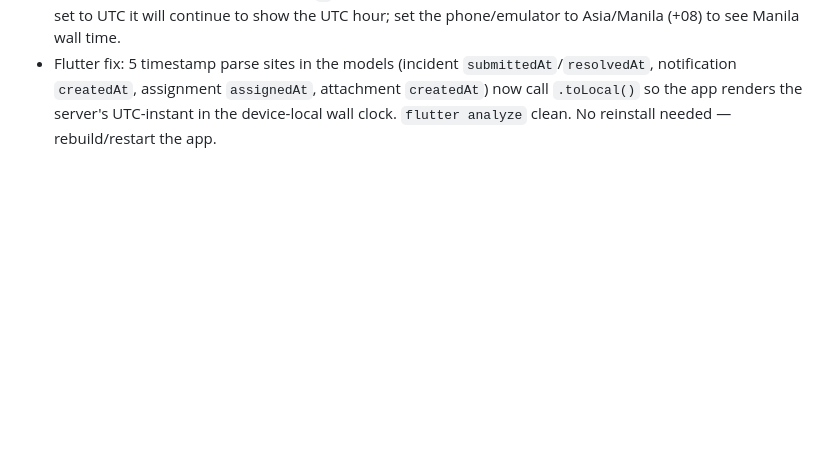
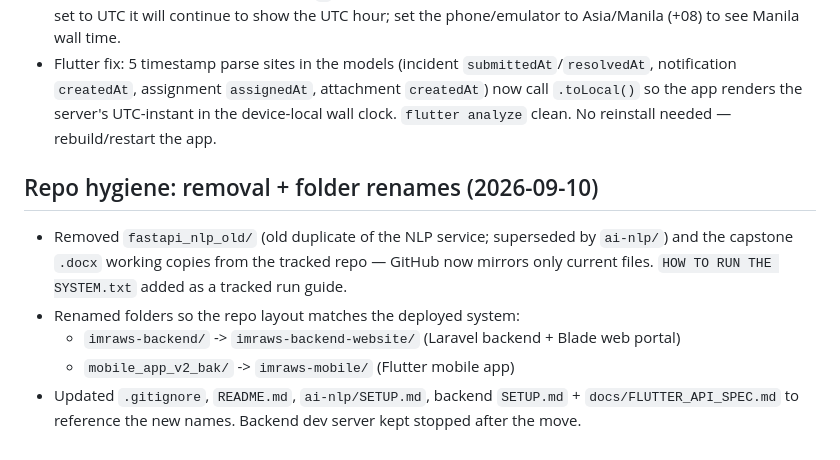
Before and after one commit to SysArcDCMS/Capstone-Project, a Markdown page: IMRAWS-NLP-DOC-SYNC-CHANGES.md, the part around the change. Rendered like a GitHub page; blank space fills up the shorter version.

Commit message:
docs: record repo cleanup and folder renames in changelog

```diff
--- a/IMRAWS-NLP-DOC-SYNC-CHANGES.md
+++ b/IMRAWS-NLP-DOC-SYNC-CHANGES.md
@@ -187,3 +187,14 @@ Flutter app unchanged (already polls `GET /api/notifications`).
   notification `createdAt`, assignment `assignedAt`, attachment `createdAt`) now call `.toLocal()`
   so the app renders the server's UTC-instant in the device-local wall clock. `flutter analyze`
   clean. No reinstall needed — rebuild/restart the app.
+
+## Repo hygiene: removal + folder renames (2026-09-10)
+
+- Removed `fastapi_nlp_old/` (old duplicate of the NLP service; superseded by `ai-nlp/`) and the
+  capstone `.docx` working copies from the tracked repo — GitHub now mirrors only current files.
+  `HOW TO RUN THE SYSTEM.txt` added as a tracked run guide.
+- Renamed folders so the repo layout matches the deployed system:
+  - `imraws-backend/` -> `imraws-backend-website/` (Laravel backend + Blade web portal)
+  - `mobile_app_v2_bak/` -> `imraws-mobile/` (Flutter mobile app)
+- Updated `.gitignore`, `README.md`, `ai-nlp/SETUP.md`, backend `SETUP.md` + `docs/FLUTTER_API_SPEC.md`
+  to reference the new names. Backend dev server kept stopped after the move.
```
